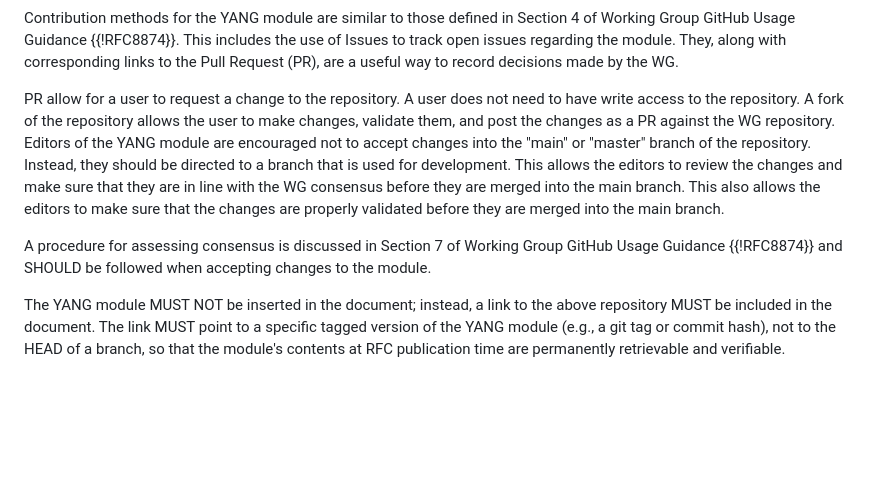
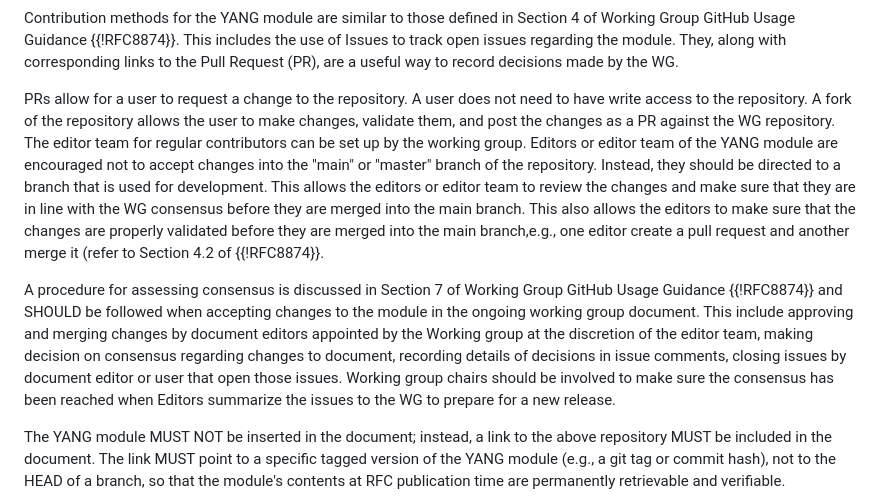
Before and after one commit to IETF-OPSAWG-WG/veloce, a Markdown page: draft-mahesh-opsawg-veloce-yang.md, the part around the change. Drawn GitHub-style; blank space fills up the shorter version.

Commit message:
Resolve who approve the changes (md Issue Ticket #18)

```diff
--- a/draft-mahesh-opsawg-veloce-yang.md
+++ b/draft-mahesh-opsawg-veloce-yang.md
@@ -156,22 +156,32 @@ issues regarding the module. They, along with corresponding
 links to the Pull Request (PR), are a useful way to record
 decisions made by the WG.
 
-PR allow for a user to request a change to the repository. A
+PRs allow for a user to request a change to the repository. A
 user does not need to have write access to the repository. A
 fork of the repository allows the user to make changes,
 validate them, and post the changes as a PR against the WG
-repository. Editors of the YANG module are encouraged not to
+repository. The editor team for regular contributors can be
+set up by the working group. Editors or editor team of the YANG module are encouraged not to
 accept changes into the "main" or "master" branch of the
 repository. Instead, they should be directed to a branch
-that is used for development. This allows the editors to review
+that is used for development. This allows the editors or editor team to review
 the changes and make sure that they are in line with the WG
 consensus before they are merged into the main branch.
 This also allows the editors to make sure that the changes are properly
-validated before they are merged into the main branch.
+validated before they are merged into the main branch,e.g., one editor
+	create a pull request and another merge it (refer to Section 4.2 of {{!RFC8874}}.
 
 A procedure for assessing consensus is discussed in Section 7 of Working
 Group GitHub Usage Guidance {{!RFC8874}} and SHOULD be
-followed when accepting changes to the module.
+followed when accepting changes to the module in the ongoing
+working group document. This include approving and merging
+changes by document editors appointed by the Working group
+at the discretion of the editor team, making decision on
+consensus regarding changes to document, recording details of
+decisions in issue comments, closing issues by document editor
+or user that open those issues. Working group chairs should be involved to
+make sure the consensus has been reached when Editors summarize the issues
+to the WG to prepare for a new release.
 
 The YANG module MUST NOT be inserted in the
 document; instead, a link to the above repository
```
